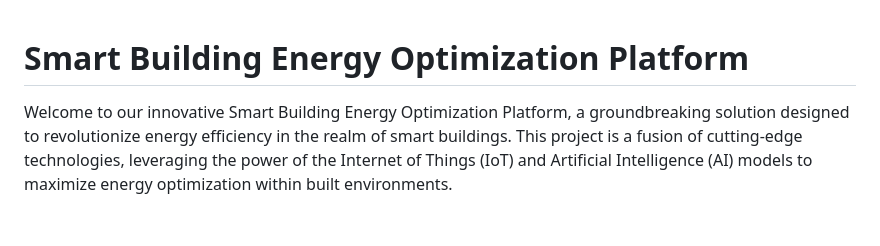
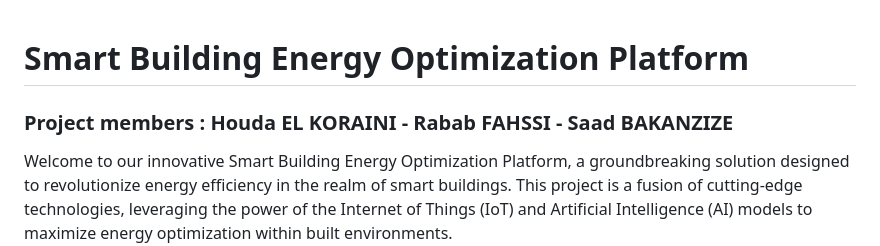
Before and after one commit to RababFhsy/FinalEnergieOptimisation, a Markdown page: README.md, the part around the change. Rendered like a GitHub page; blank space fills up the shorter version.

```diff
--- a/README.md
+++ b/README.md
@@ -1,4 +1,6 @@
 # Smart Building Energy Optimization Platform
+
+### Project members : Houda EL KORAINI - Rabab FAHSSI - Saad BAKANZIZE
 Welcome to our innovative Smart Building Energy Optimization Platform, a groundbreaking solution designed to revolutionize energy efficiency in the realm of smart buildings. This project is a fusion of cutting-edge technologies, leveraging the power of the Internet of Things (IoT) and Artificial Intelligence (AI) models to maximize energy optimization within built environments.
 
 ## Project Description
```
